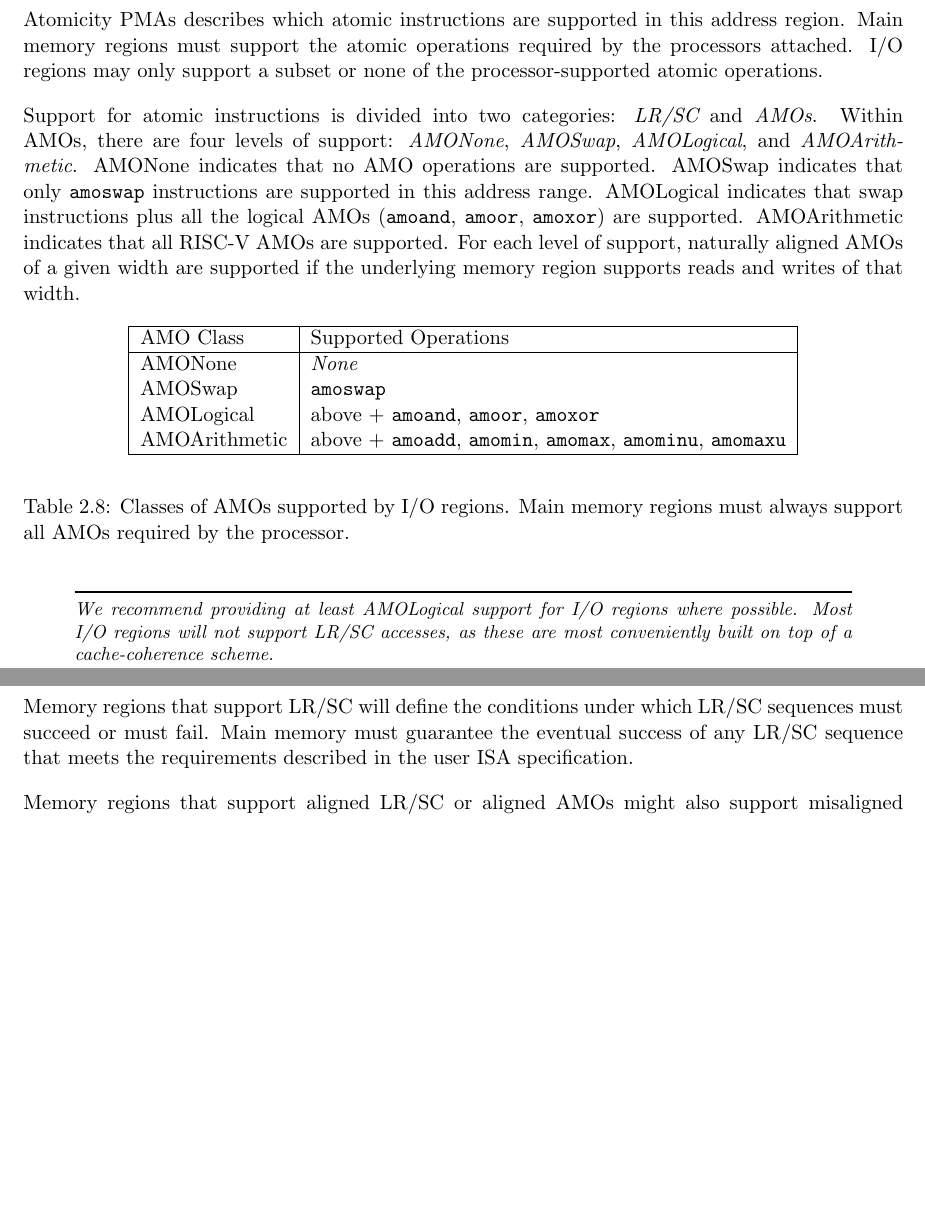
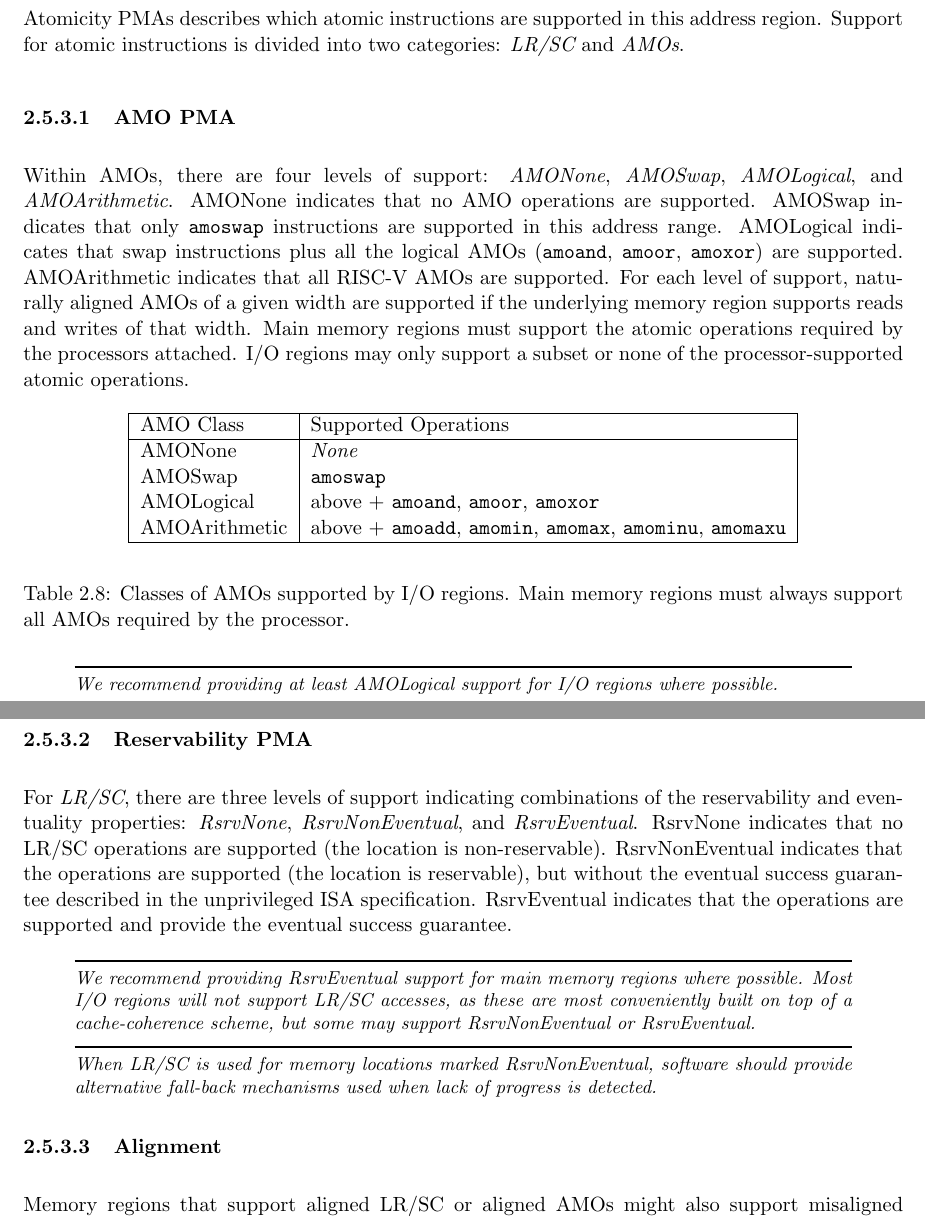
Before and after one commit to riscv/riscv-isa-manual, a LaTeX thesis (src/riscv-privileged.tex, which reads src/machine.tex): two parts of pages 58 and 59 of 109, joined at a grey line, cut so that both start at the same text, the shorter picture padded with empty space. Compiled offline with pdfLaTeX.

Commit message:
Add a description of the reservability PMA.

```diff
--- a/src/machine.tex
+++ b/src/machine.tex
@@ -2614,12 +2614,12 @@ accesses to which data widths are supported.
 \subsection{Atomicity PMAs}
 
 Atomicity PMAs describes which atomic instructions are supported in
-this address region.  Main memory regions must support the atomic
-operations required by the processors attached.  I/O regions may only
-support a subset or none of the processor-supported atomic operations.
-
-Support for atomic instructions is divided into two categories: {\em
-  LR/SC} and {\em AMOs}. Within AMOs, there are four levels of
+this address region.  Support for atomic instructions is divided into two
+categories: {\em LR/SC} and {\em AMOs}.
+
+\subsubsection{AMO PMA}
+
+  Within AMOs, there are four levels of
 support: {\em AMONone}, {\em AMOSwap}, {\em AMOLogical}, and {\em
   AMOArithmetic}.  AMONone indicates that no AMO operations are
 supported.  AMOSwap indicates that only {\tt amoswap} instructions are
@@ -2628,7 +2628,9 @@ instructions plus all the logical AMOs ({\tt amoand}, {\tt amoor},
 {\tt amoxor}) are supported.  AMOArithmetic indicates that all RISC-V
 AMOs are supported.  For each level of support, naturally aligned AMOs
 of a given width are supported if the underlying memory region
-supports reads and writes of that width.
+supports reads and writes of that width.  Main memory regions must support the
+atomic operations required by the processors attached.  I/O regions may only
+support a subset or none of the processor-supported atomic operations.
 
 \begin{table*}[h!]
 \begin{center}
@@ -2650,14 +2652,34 @@ supports reads and writes of that width.
 
 \begin{commentary}
 We recommend providing at least AMOLogical support for I/O regions
+where possible.
+\end{commentary}
+
+\subsubsection{Reservability PMA}
+
+For {\em LR/SC}, there are three levels of support indicating combinations of
+the reservability and eventuality properties:  {\em RsrvNone},
+{\em RsrvNonEventual}, and {\em RsrvEventual}.
+RsrvNone indicates that no LR/SC operations are supported (the location is
+non-reservable).  RsrvNonEventual indicates that the operations are supported
+(the location is reservable), but without the eventual success guarantee
+described in the unprivileged ISA specification.  RsrvEventual indicates that
+the operations are supported and provide the eventual success guarantee.
+
+\begin{commentary}
+We recommend providing RsrvEventual support for main memory regions
 where possible.  Most I/O regions will not support LR/SC accesses, as
-these are most conveniently built on top of a cache-coherence scheme.
-\end{commentary}
-
-Memory regions that support LR/SC will define the conditions under which LR/SC
-sequences must succeed or must fail.  Main memory must guarantee the eventual
-success of any LR/SC sequence that meets the requirements described in the
-user ISA specification.
+these are most conveniently built on top of a cache-coherence scheme, but some
+may support RsrvNonEventual or RsrvEventual.
+\end{commentary}
+
+\begin{commentary}
+When LR/SC is used for memory locations marked RsrvNonEventual, software should
+provide alternative fall-back mechanisms used when lack of progress is
+detected.
+\end{commentary}
+
+\subsubsection{Alignment}
 
 Memory regions that support aligned LR/SC or aligned AMOs might also support
 misaligned LR/SC or misaligned AMOs for some addresses and access widths.  If,
```
